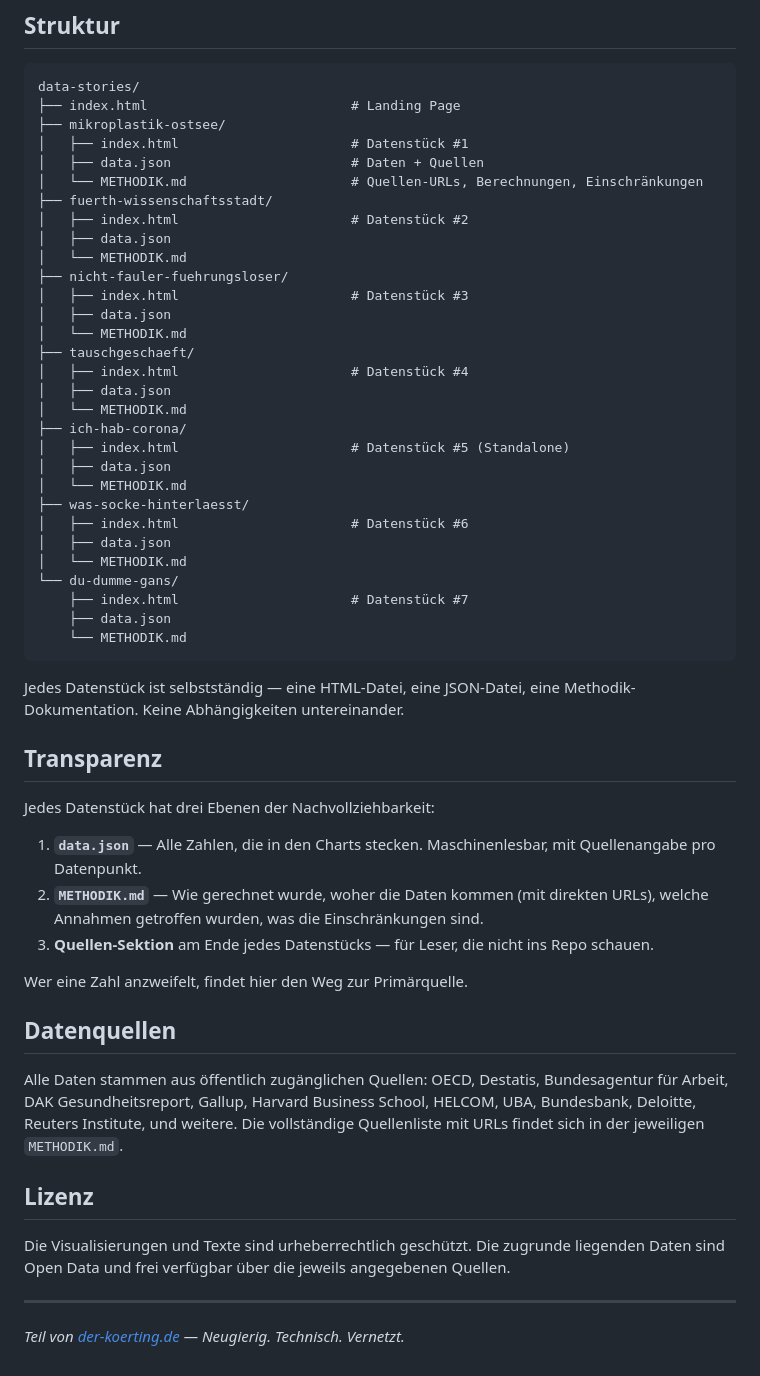
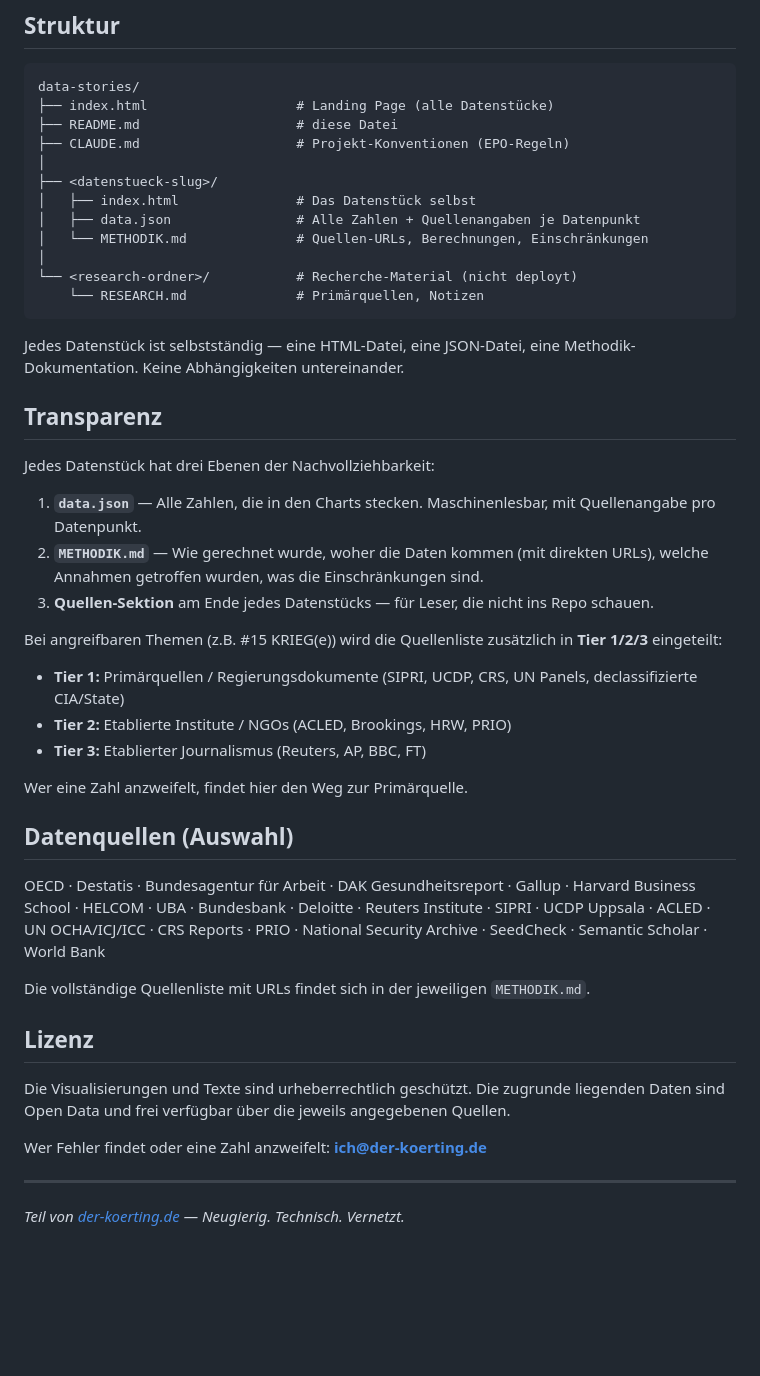
Before and after one commit to tkoerting/data-stories, a Markdown page: README.md, the part around one of its changes. Rendered like a GitHub page; blank space fills up the shorter version.

````diff
--- a/README.md
+++ b/README.md
@@ -40,35 +55,17 @@ Datenstücke nehmen ein Thema aus dem [Blog](https://der-koerting.de) und gehen
 
 ```
 data-stories/
-├── index.html                          # Landing Page
-├── mikroplastik-ostsee/
-│   ├── index.html                      # Datenstück #1
-│   ├── data.json                       # Daten + Quellen
-│   └── METHODIK.md                     # Quellen-URLs, Berechnungen, Einschränkungen
-├── fuerth-wissenschaftsstadt/
-│   ├── index.html                      # Datenstück #2
-│   ├── data.json
-│   └── METHODIK.md
-├── nicht-fauler-fuehrungsloser/
-│   ├── index.html                      # Datenstück #3
-│   ├── data.json
-│   └── METHODIK.md
-├── tauschgeschaeft/
-│   ├── index.html                      # Datenstück #4
-│   ├── data.json
-│   └── METHODIK.md
-├── ich-hab-corona/
-│   ├── index.html                      # Datenstück #5 (Standalone)
-│   ├── data.json
-│   └── METHODIK.md
-├── was-socke-hinterlaesst/
-│   ├── index.html                      # Datenstück #6
-│   ├── data.json
-│   └── METHODIK.md
-└── du-dumme-gans/
-    ├── index.html                      # Datenstück #7
-    ├── data.json
-    └── METHODIK.md
+├── index.html                   # Landing Page (alle Datenstücke)
+├── README.md                    # diese Datei
+├── CLAUDE.md                    # Projekt-Konventionen (EPO-Regeln)
+│
+├── <datenstueck-slug>/
+│   ├── index.html               # Das Datenstück selbst
+│   ├── data.json                # Alle Zahlen + Quellenangaben je Datenpunkt
+│   └── METHODIK.md              # Quellen-URLs, Berechnungen, Einschränkungen
+│
+└── <research-ordner>/           # Recherche-Material (nicht deployt)
+    └── RESEARCH.md              # Primärquellen, Notizen
 ```
 
 Jedes Datenstück ist selbstständig — eine HTML-Datei, eine JSON-Datei, eine Methodik-Dokumentation. Keine Abhängigkeiten untereinander.
@@ -81,16 +78,25 @@ Jedes Datenstück hat drei Ebenen der Nachvollziehbarkeit:
 2. **`METHODIK.md`** — Wie gerechnet wurde, woher die Daten kommen (mit direkten URLs), welche Annahmen getroffen wurden, was die Einschränkungen sind.
 3. **Quellen-Sektion** am Ende jedes Datenstücks — für Leser, die nicht ins Repo schauen.
 
+Bei angreifbaren Themen (z.B. #15 KRIEG(e)) wird die Quellenliste zusätzlich in **Tier 1/2/3** eingeteilt:
+- **Tier 1:** Primärquellen / Regierungsdokumente (SIPRI, UCDP, CRS, UN Panels, declassifizierte CIA/State)
+- **Tier 2:** Etablierte Institute / NGOs (ACLED, Brookings, HRW, PRIO)
+- **Tier 3:** Etablierter Journalismus (Reuters, AP, BBC, FT)
+
 Wer eine Zahl anzweifelt, findet hier den Weg zur Primärquelle.
 
-## Datenquellen
+## Datenquellen (Auswahl)
 
-Alle Daten stammen aus öffentlich zugänglichen Quellen: OECD, Destatis, Bundesagentur für Arbeit, DAK Gesundheitsreport, Gallup, Harvard Business School, HELCOM, UBA, Bundesbank, Deloitte, Reuters Institute, und weitere. Die vollständige Quellenliste mit URLs findet sich in der jeweiligen `METHODIK.md`.
+OECD · Destatis · Bundesagentur für Arbeit · DAK Gesundheitsreport · Gallup · Harvard Business School · HELCOM · UBA · Bundesbank · Deloitte · Reuters Institute · SIPRI · UCDP Uppsala · ACLED · UN OCHA/ICJ/ICC · CRS Reports · PRIO · National Security Archive · SeedCheck · Semantic Scholar · World Bank
+
+Die vollständige Quellenliste mit URLs findet sich in der jeweiligen `METHODIK.md`.
 
 ## Lizenz
 
 Die Visualisierungen und Texte sind urheberrechtlich geschützt. Die zugrunde liegenden Daten sind Open Data und frei verfügbar über die jeweils angegebenen Quellen.
 
+Wer Fehler findet oder eine Zahl anzweifelt: **ich@der-koerting.de**
+
 ---
 
 *Teil von [der-koerting.de](https://der-koerting.de) — Neugierig. Technisch. Vernetzt.*
````
Also changed, not shown: other parts of README.md (+29 -14 lines).
